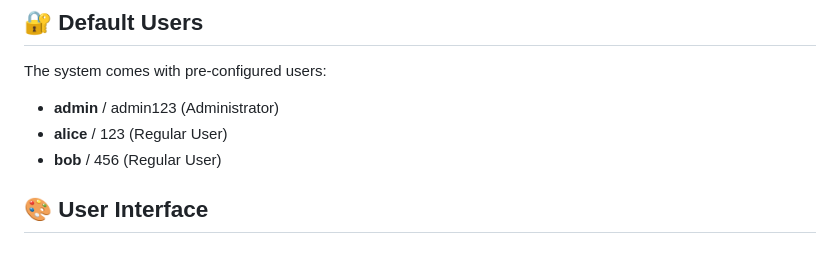
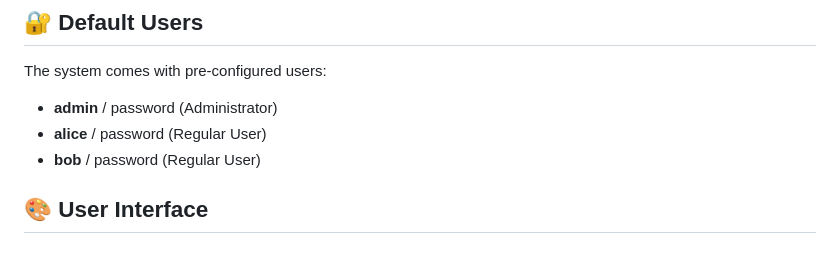
Before and after one commit to prishitatripathi/WalletProject, a Markdown page: README.md, the part around the change. Rendered like a GitHub page.

```diff
--- a/README.md
+++ b/README.md
@@ -104,9 +104,9 @@ Open `index.html` in your web browser or serve it with a web server.
 ## 🔐 Default Users
 
 The system comes with pre-configured users:
-- **admin** / admin123 (Administrator)
-- **alice** / 123 (Regular User)
-- **bob** / 456 (Regular User)
+- **admin** / password (Administrator)
+- **alice** / password (Regular User)
+- **bob** / password (Regular User)
 
 ## 🎨 User Interface
 
```
